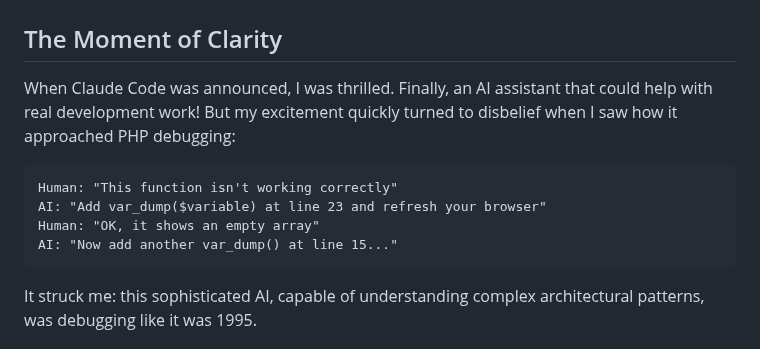
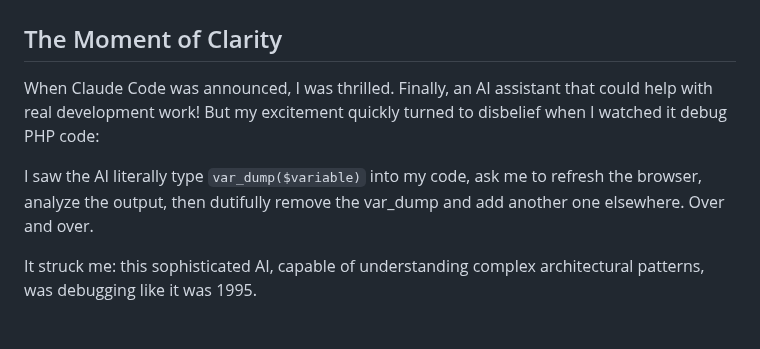
Before and after one commit to koriym/xdebug-mcp, a Markdown page: MOTIVATION.md, the part around the change. GitHub-like rendering.

Commit message:
Reflect actual Claude Code debugging experience more accurately
Update the opening to describe what actually happened:
- AI literally typing var_dump() into code
- Asking to refresh browser to see output
- Removing var_dump and adding another elsewhere
- Repeating this cycle over and over

This captures the visceral experience of watching sophisticated AI
resort to primitive debugging methods, making the motivation more authentic.

🤖 Generated with [Claude Code](https://claude.ai/code)

Co-Authored-By: Claude <noreply@anthropic.com>

````diff
--- a/MOTIVATION.md
+++ b/MOTIVATION.md
@@ -2,14 +2,9 @@
 
 ## The Moment of Clarity
 
-When Claude Code was announced, I was thrilled. Finally, an AI assistant that could help with real development work! But my excitement quickly turned to disbelief when I saw how it approached PHP debugging:
+When Claude Code was announced, I was thrilled. Finally, an AI assistant that could help with real development work! But my excitement quickly turned to disbelief when I watched it debug PHP code:
 
-```
-Human: "This function isn't working correctly"
-AI: "Add var_dump($variable) at line 23 and refresh your browser"
-Human: "OK, it shows an empty array"
-AI: "Now add another var_dump() at line 15..."
-```
+I saw the AI literally type `var_dump($variable)` into my code, ask me to refresh the browser, analyze the output, then dutifully remove the var_dump and add another one elsewhere. Over and over.
 
 It struck me: this sophisticated AI, capable of understanding complex architectural patterns, was debugging like it was 1995.
 
````
